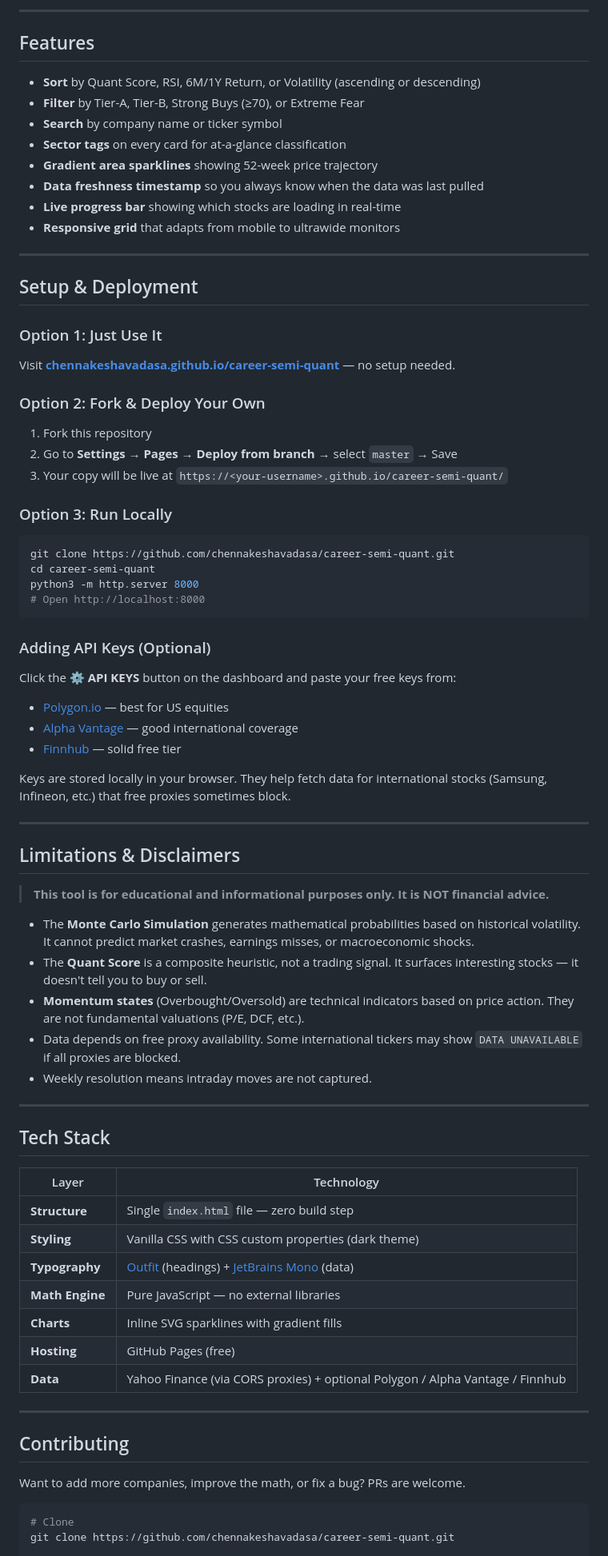
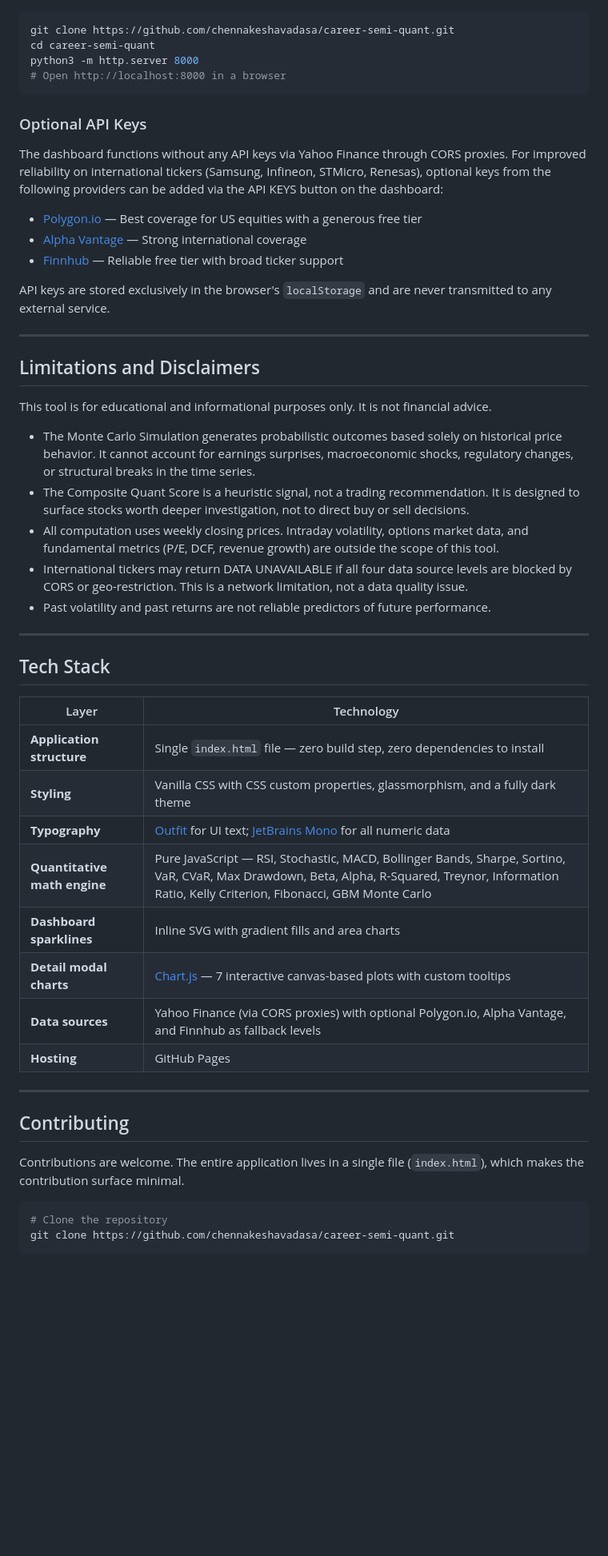
Before and after one commit to chennakeshavadasa/career-semi-quant, a Markdown page: README.md, the part around one of its changes. Shown at 80% size. Rendered like a GitHub page; blank space fills up the shorter version.

Commit message:
docs: complete README rewrite — professional, emoji-free, reflects all current features including 7-chart detail modal, rolling quant metrics, GBM Monte Carlo, and 1-year data window

````diff
--- a/README.md
+++ b/README.md
@@ -161,56 +233,32 @@ Earlier versions of this tool included a Geometric Brownian Motion fallback that
 
----
-
-## Features
-
-- **Sort** by Quant Score, RSI, 6M/1Y Return, or Volatility (ascending or descending)
-- **Filter** by Tier-A, Tier-B, Strong Buys (≥70), or Extreme Fear
-- **Search** by company name or ticker symbol
-- **Sector tags** on every card for at-a-glance classification
-- **Gradient area sparklines** showing 52-week price trajectory
-- **Data freshness timestamp** so you always know when the data was last pulled
-- **Live progress bar** showing which stocks are loading in real-time
-- **Responsive grid** that adapts from mobile to ultrawide monitors
-
----
-
-## Setup & Deployment
-
-### Option 1: Just Use It
-Visit **[chennakeshavadasa.github.io/career-semi-quant](https://chennakeshavadasa.github.io/career-semi-quant/)** — no setup needed.
-
-### Option 2: Fork & Deploy Your Own
-1. Fork this repository
-2. Go to **Settings → Pages → Deploy from branch** → select `master` → Save
-3. Your copy will be live at `https://<your-username>.github.io/career-semi-quant/`
-
-### Option 3: Run Locally
 ```bash
 git clone https://github.com/chennakeshavadasa/career-semi-quant.git
 cd career-semi-quant
 python3 -m http.server 8000
-# Open http://localhost:8000
+# Open http://localhost:8000 in a browser
 ```
 
-### Adding API Keys (Optional)
-Click the **⚙ API KEYS** button on the dashboard and paste your free keys from:
-- [Polygon.io](https://polygon.io/) — best for US equities
-- [Alpha Vantage](https://www.alphavantage.co/) — good international coverage
-- [Finnhub](https://finnhub.io/) — solid free tier
+### Optional API Keys
 
-Keys are stored locally in your browser. They help fetch data for international stocks (Samsung, Infineon, etc.) that free proxies sometimes block.
+The dashboard functions without any API keys via Yahoo Finance through CORS proxies. For improved reliability on international tickers (Samsung, Infineon, STMicro, Renesas), optional keys from the following providers can be added via the API KEYS button on the dashboard:
+
+- [Polygon.io](https://polygon.io/) — Best coverage for US equities with a generous free tier
+- [Alpha Vantage](https://www.alphavantage.co/) — Strong international coverage
+- [Finnhub](https://finnhub.io/) — Reliable free tier with broad ticker support
+
+API keys are stored exclusively in the browser's `localStorage` and are never transmitted to any external service.
 
 ---
 
-## Limitations & Disclaimers
+## Limitations and Disclaimers
 
-> **This tool is for educational and informational purposes only. It is NOT financial advice.**
+This tool is for educational and informational purposes only. It is not financial advice.
 
-- The **Monte Carlo Simulation** generates mathematical probabilities based on historical volatility. It cannot predict market crashes, earnings misses, or macroeconomic shocks.
-- The **Quant Score** is a composite heuristic, not a trading signal. It surfaces interesting stocks — it doesn't tell you to buy or sell.
-- **Momentum states** (Overbought/Oversold) are technical indicators based on price action. They are not fundamental valuations (P/E, DCF, etc.).
-- Data depends on free proxy availability. Some international tickers may show `DATA UNAVAILABLE` if all proxies are blocked.
-- Weekly resolution means intraday moves are not captured.
+- The Monte Carlo Simulation generates probabilistic outcomes based solely on historical price behavior. It cannot account for earnings surprises, macroeconomic shocks, regulatory changes, or structural breaks in the time series.
+- The Composite Quant Score is a heuristic signal, not a trading recommendation. It is designed to surface stocks worth deeper investigation, not to direct buy or sell decisions.
+- All computation uses weekly closing prices. Intraday volatility, options market data, and fundamental metrics (P/E, DCF, revenue growth) are outside the scope of this tool.
+- International tickers may return DATA UNAVAILABLE if all four data source levels are blocked by CORS or geo-restriction. This is a network limitation, not a data quality issue.
+- Past volatility and past returns are not reliable predictors of future performance.
 
 ---
 
@@ -218,21 +266,22 @@ Keys are stored locally in your browser. They help fetch data for international
 
 | Layer | Technology |
 |---|---|
-| **Structure** | Single `index.html` file — zero build step |
-| **Styling** | Vanilla CSS with CSS custom properties (dark theme) |
-| **Typography** | [Outfit](https://fonts.google.com/specimen/Outfit) (headings) + [JetBrains Mono](https://fonts.google.com/specimen/JetBrains+Mono) (data) |
-| **Math Engine** | Pure JavaScript — no external libraries |
-| **Charts** | Inline SVG sparklines with gradient fills |
-| **Hosting** | GitHub Pages (free) |
-| **Data** | Yahoo Finance (via CORS proxies) + optional Polygon / Alpha Vantage / Finnhub |
+| **Application structure** | Single `index.html` file — zero build step, zero dependencies to install |
+| **Styling** | Vanilla CSS with CSS custom properties, glassmorphism, and a fully dark theme |
+| **Typography** | [Outfit](https://fonts.google.com/specimen/Outfit) for UI text; [JetBrains Mono](https://fonts.google.com/specimen/JetBrains+Mono) for all numeric data |
+| **Quantitative math engine** | Pure JavaScript — RSI, Stochastic, MACD, Bollinger Bands, Sharpe, Sortino, VaR, CVaR, Max Drawdown, Beta, Alpha, R-Squared, Treynor, Information Ratio, Kelly Criterion, Fibonacci, GBM Monte Carlo |
+| **Dashboard sparklines** | Inline SVG with gradient fills and area charts |
+| **Detail modal charts** | [Chart.js](https://www.chartjs.org/) — 7 interactive canvas-based plots with custom tooltips |
+| **Data sources** | Yahoo Finance (via CORS proxies) with optional Polygon.io, Alpha Vantage, and Finnhub as fallback levels |
+| **Hosting** | GitHub Pages |
 
 ---
 
 ## Contributing
 
-Want to add more companies, improve the math, or fix a bug? PRs are welcome.
+Contributions are welcome. The entire application lives in a single file (`index.html`), which makes the contribution surface minimal.
 
 ```bash
-# Clone
+# Clone the repository
 git clone https://github.com/chennakeshavadasa/career-semi-quant.git
 
````
Also changed, not shown: other parts of README.md (+199 -121 lines).
